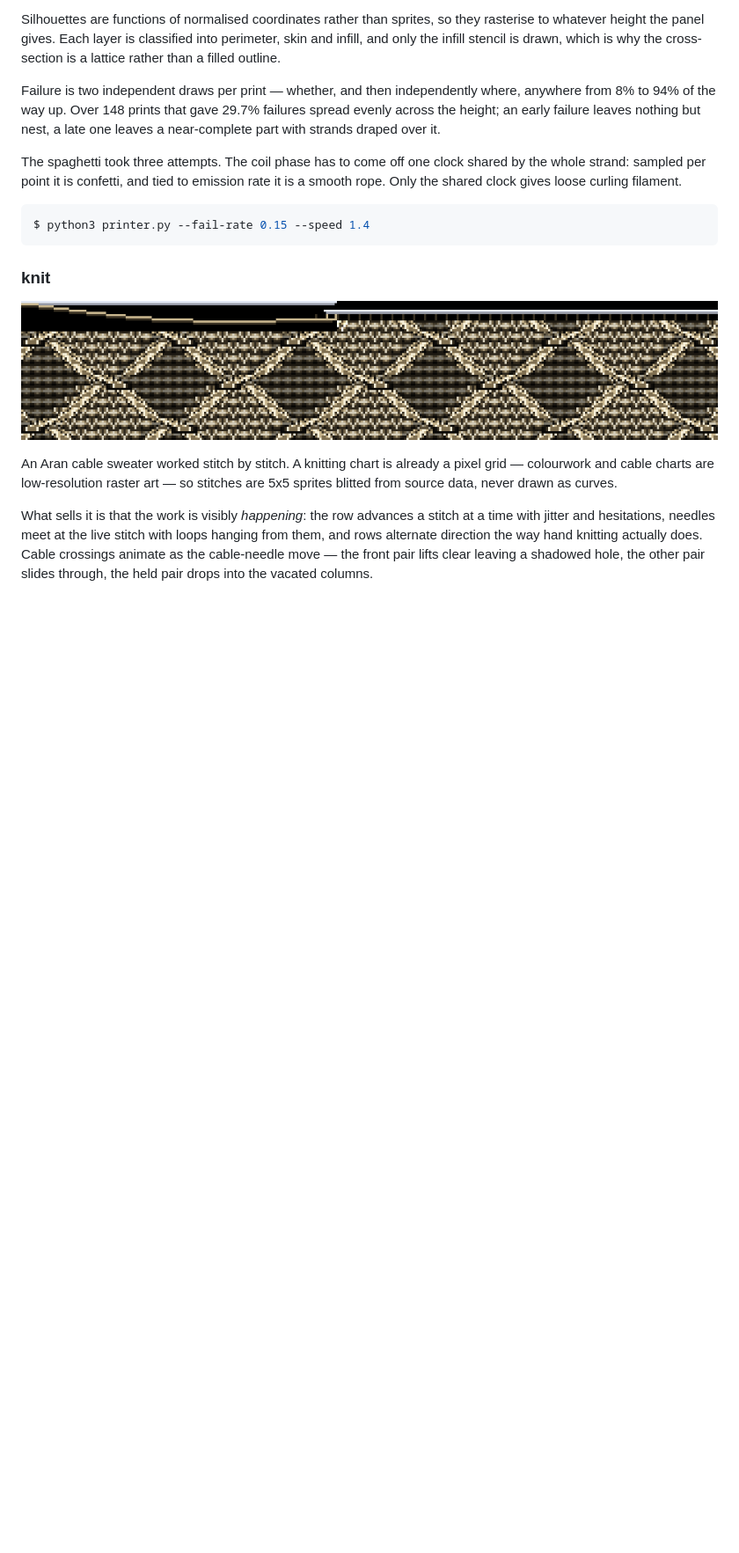
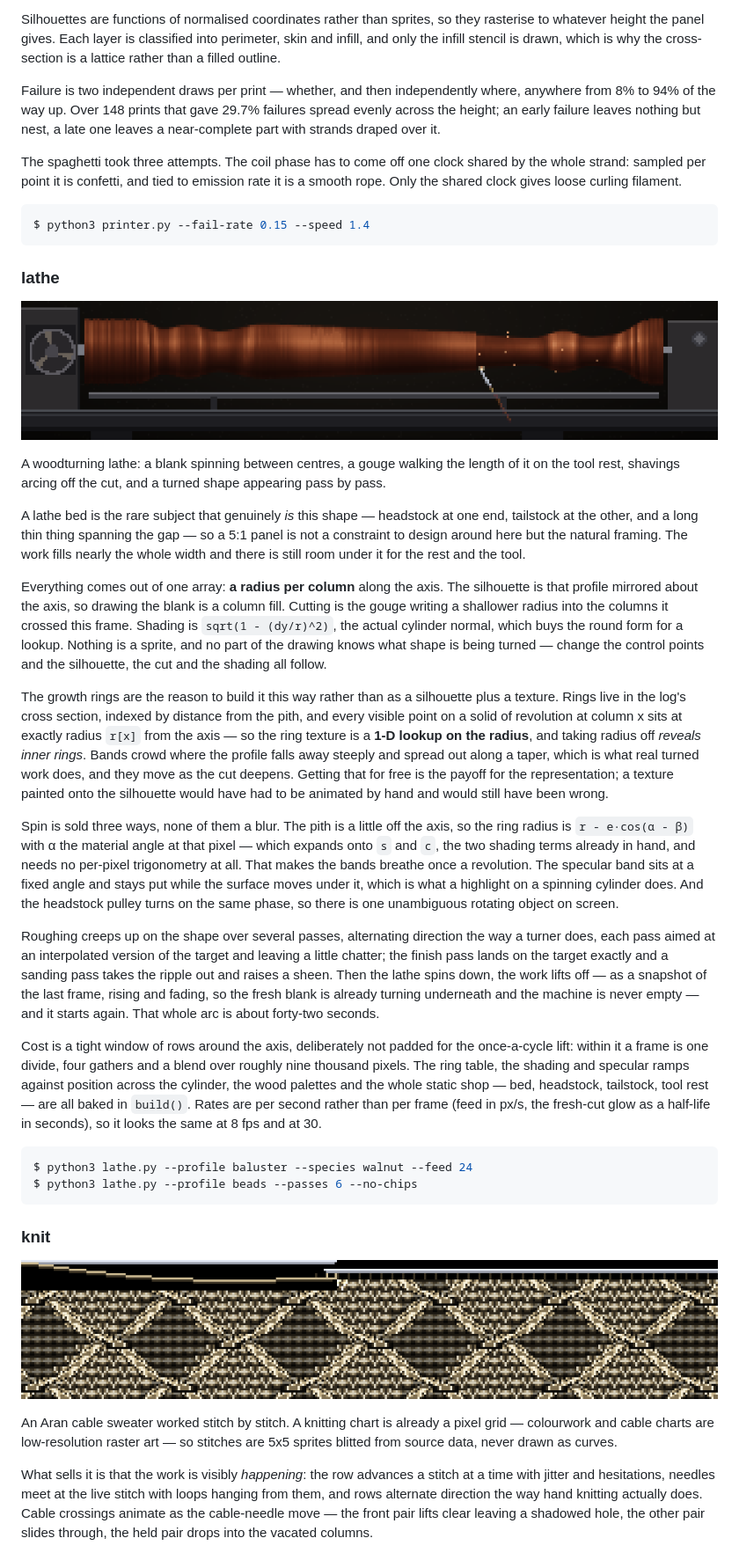
Before and after one commit to FlaschenTaschen/ft-cpp, a Markdown page: demos/README.md, the part around the change. Shown at 88% size. GitHub-like rendering; pictures changed too: demos/screenshots/lathe.png (added); blank space fills up the shorter version.

````diff
--- a/demos/README.md
+++ b/demos/README.md
@@ -159,6 +159,69 @@ filament.
 
 ```console
 $ python3 printer.py --fail-rate 0.15 --speed 1.4
+```
+
+### lathe
+
+![lathe](screenshots/lathe.png)
+
+A woodturning lathe: a blank spinning between centres, a gouge walking the
+length of it on the tool rest, shavings arcing off the cut, and a turned shape
+appearing pass by pass.
+
+A lathe bed is the rare subject that genuinely *is* this shape — headstock at
+one end, tailstock at the other, and a long thin thing spanning the gap — so a
+5:1 panel is not a constraint to design around here but the natural framing.
+The work fills nearly the whole width and there is still room under it for the
+rest and the tool.
+
+Everything comes out of one array: **a radius per column** along the axis. The
+silhouette is that profile mirrored about the axis, so drawing the blank is a
+column fill. Cutting is the gouge writing a shallower radius into the columns
+it crossed this frame. Shading is `sqrt(1 - (dy/r)^2)`, the actual cylinder
+normal, which buys the round form for a lookup. Nothing is a sprite, and no
+part of the drawing knows what shape is being turned — change the control
+points and the silhouette, the cut and the shading all follow.
+
+The growth rings are the reason to build it this way rather than as a
+silhouette plus a texture. Rings live in the log's cross section, indexed by
+distance from the pith, and every visible point on a solid of revolution at
+column x sits at exactly radius `r[x]` from the axis — so the ring texture is a
+**1-D lookup on the radius**, and taking radius off *reveals inner rings*.
+Bands crowd where the profile falls away steeply and spread out along a taper,
+which is what real turned work does, and they move as the cut deepens. Getting
+that for free is the payoff for the representation; a texture painted onto the
+silhouette would have had to be animated by hand and would still have been
+wrong.
+
+Spin is sold three ways, none of them a blur. The pith is a little off the
+axis, so the ring radius is `r - e·cos(α - β)` with α the material angle at
+that pixel — which expands onto `s` and `c`, the two shading terms already in
+hand, and needs no per-pixel trigonometry at all. That makes the bands breathe
+once a revolution. The specular band sits at a fixed angle and stays put while
+the surface moves under it, which is what a highlight on a spinning cylinder
+does. And the headstock pulley turns on the same phase, so there is one
+unambiguous rotating object on screen.
+
+Roughing creeps up on the shape over several passes, alternating direction the
+way a turner does, each pass aimed at an interpolated version of the target and
+leaving a little chatter; the finish pass lands on the target exactly and a
+sanding pass takes the ripple out and raises a sheen. Then the lathe spins
+down, the work lifts off — as a snapshot of the last frame, rising and fading,
+so the fresh blank is already turning underneath and the machine is never
+empty — and it starts again. That whole arc is about forty-two seconds.
+
+Cost is a tight window of rows around the axis, deliberately not padded for the
+once-a-cycle lift: within it a frame is one divide, four gathers and a blend
+over roughly nine thousand pixels. The ring table, the shading and specular
+ramps against position across the cylinder, the wood palettes and the whole
+static shop — bed, headstock, tailstock, tool rest — are all baked in `build()`.
+Rates are per second rather than per frame (feed in px/s, the fresh-cut glow as
+a half-life in seconds), so it looks the same at 8 fps and at 30.
+
+```console
+$ python3 lathe.py --profile baluster --species walnut --feed 24
+$ python3 lathe.py --profile beads --passes 6 --no-chips
 ```
 
 ### knit
````
Also changed, not shown: 1 other file.
